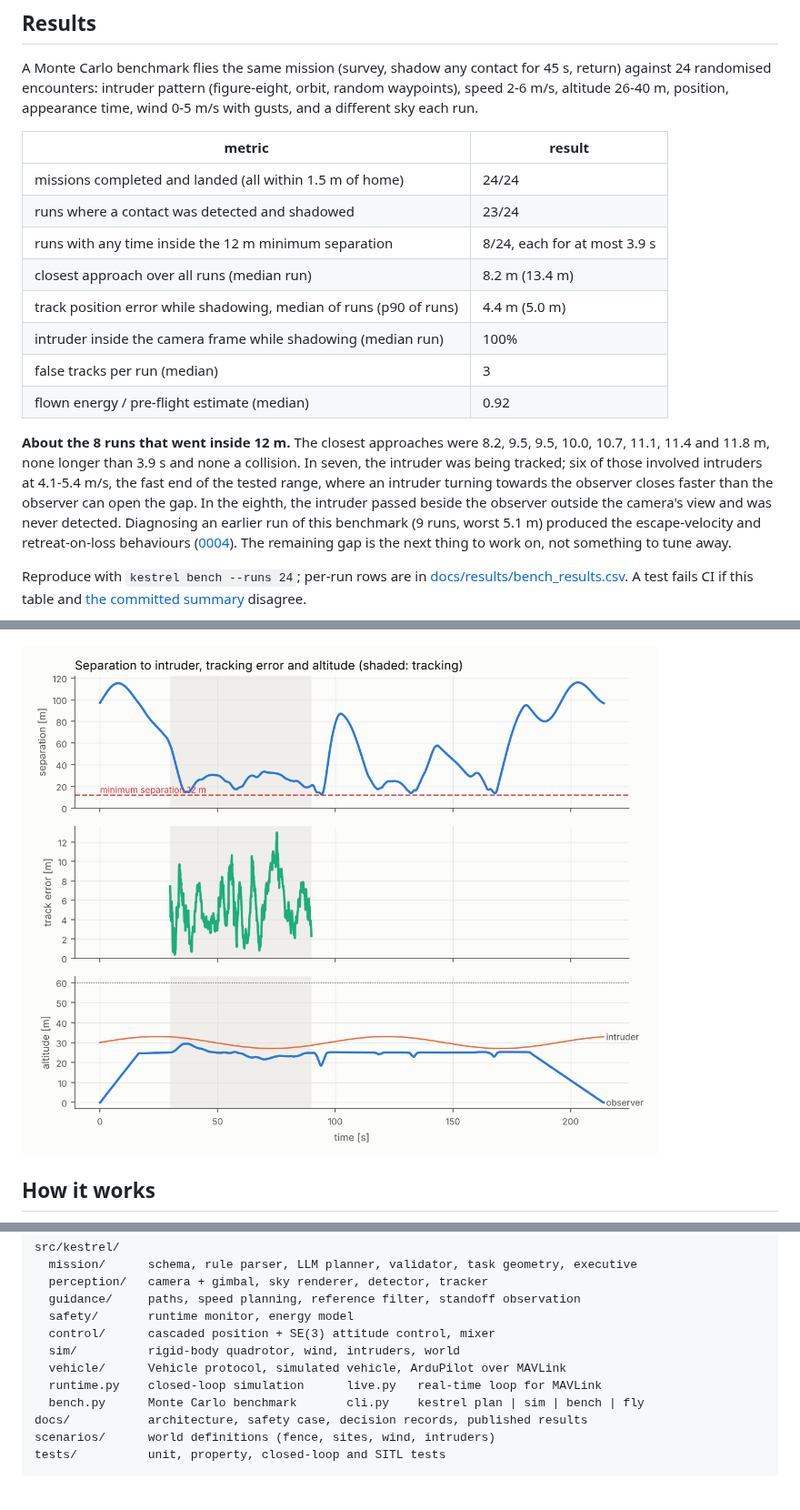
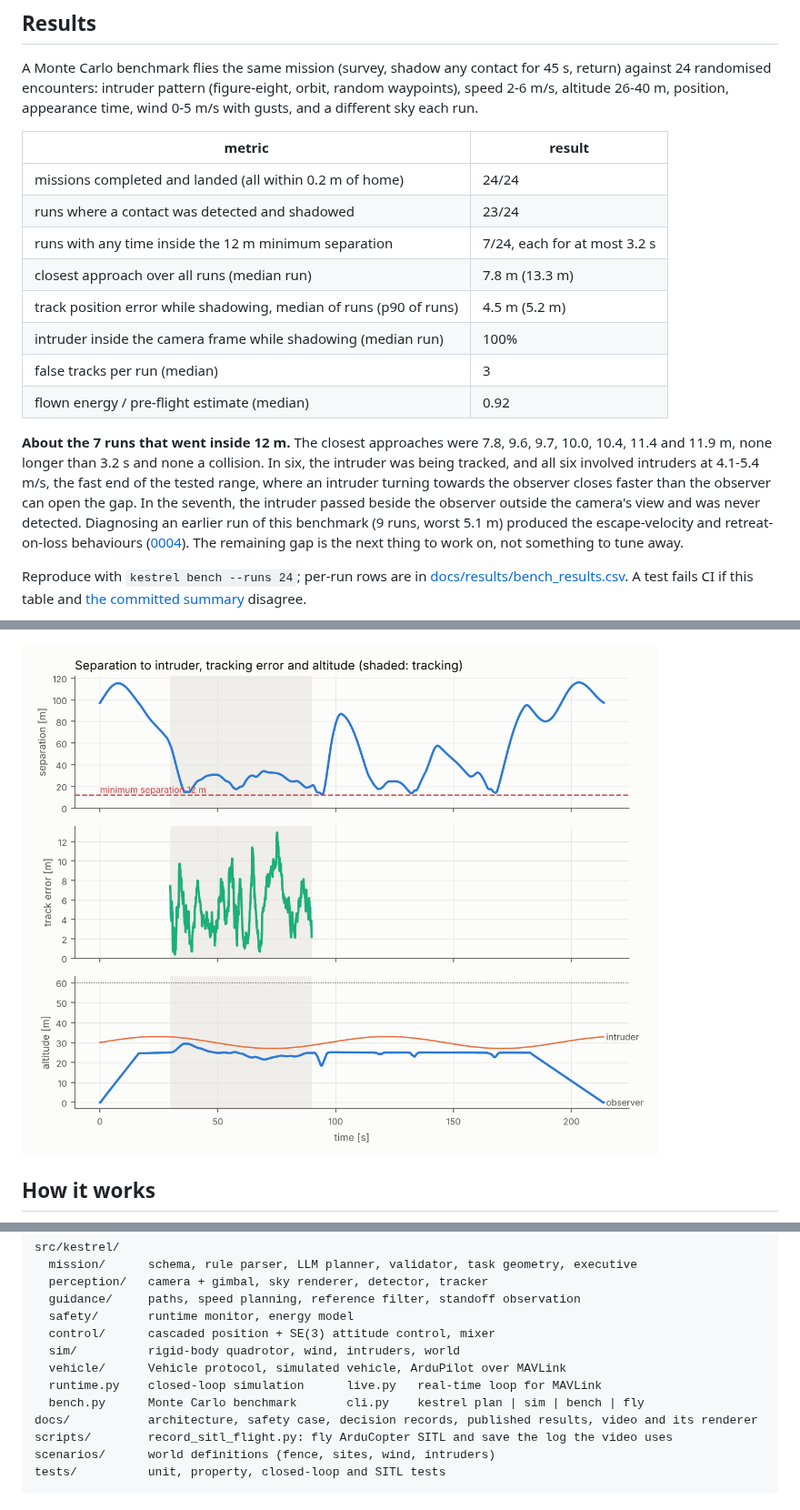
Before and after one commit to mustafarkhan/kestrel, a Markdown page: README.md, 3 parts joined by grey strips. Shown at 91% size. GitHub-like rendering; pictures changed too: docs/figures/timeline.png.

Commit message:
Benchmark, figures and README refreshed on the final renderer

````diff
--- a/README.md
+++ b/README.md
@@ -78,19 +82,20 @@ A Monte Carlo benchmark flies the same mission (survey, shadow any contact for 4
 
 | metric | result |
 |---|---|
-| missions completed and landed (all within 1.5 m of home) | 24/24 |
+| missions completed and landed (all within 0.2 m of home) | 24/24 |
 | runs where a contact was detected and shadowed | 23/24 |
-| runs with any time inside the 12 m minimum separation | 8/24, each for at most 3.9 s |
-| closest approach over all runs (median run) | 8.2 m (13.4 m) |
-| track position error while shadowing, median of runs (p90 of runs) | 4.4 m (5.0 m) |
+| runs with any time inside the 12 m minimum separation | 7/24, each for at most 3.2 s |
+| closest approach over all runs (median run) | 7.8 m (13.3 m) |
+| track position error while shadowing, median of runs (p90 of runs) | 4.5 m (5.2 m) |
 | intruder inside the camera frame while shadowing (median run) | 100% |
 | false tracks per run (median) | 3 |
 | flown energy / pre-flight estimate (median) | 0.92 |
 
-**About the 8 runs that went inside 12 m.** The closest approaches were 8.2, 9.5, 9.5, 10.0, 10.7, 11.1, 11.4 and
-11.8 m, none longer than 3.9 s and none a collision. In seven, the intruder was being tracked; six of those involved
+**About the 7 runs that went inside 12 m.** The closest approaches were 7.8, 9.6, 9.7, 10.0, 10.4, 11.4 and
+11.9 m, none longer than 3.2 s and none a collision. In six, the intruder was being tracked, and all six involved
 intruders at 4.1-5.4 m/s, the fast end of the tested range, where an intruder turning towards the observer closes
-faster than the observer can open the gap. In the eighth, the intruder passed beside the observer outside the camera's view and was never detected.
+faster than the observer can open the gap. In the seventh, the intruder passed beside the observer outside the
+camera's view and was never detected.
 Diagnosing an earlier run of this benchmark (9 runs, worst 5.1 m) produced the escape-velocity and retreat-on-loss
 behaviours ([0004](docs/decisions/0004-separation.md)). The remaining gap is the next thing to work on, not something
 to tune away.
@@ -179,7 +184,8 @@ src/kestrel/
   vehicle/      Vehicle protocol, simulated vehicle, ArduPilot over MAVLink
   runtime.py    closed-loop simulation      live.py   real-time loop for MAVLink
   bench.py      Monte Carlo benchmark       cli.py    kestrel plan | sim | bench | fly
-docs/           architecture, safety case, decision records, published results
+docs/           architecture, safety case, decision records, published results, video and its renderer
+scripts/        record_sitl_flight.py: fly ArduCopter SITL and save the log the video uses
 scenarios/      world definitions (fence, sites, wind, intruders)
 tests/          unit, property, closed-loop and SITL tests
 ```
````
Also changed, not shown: other parts of README.md (+7 -3 lines), CHANGELOG.md (+2 -1 lines), docs/decisions/0004-separation.md (+2 -2 lines), docs/figures/overview.png, 3 other files.
